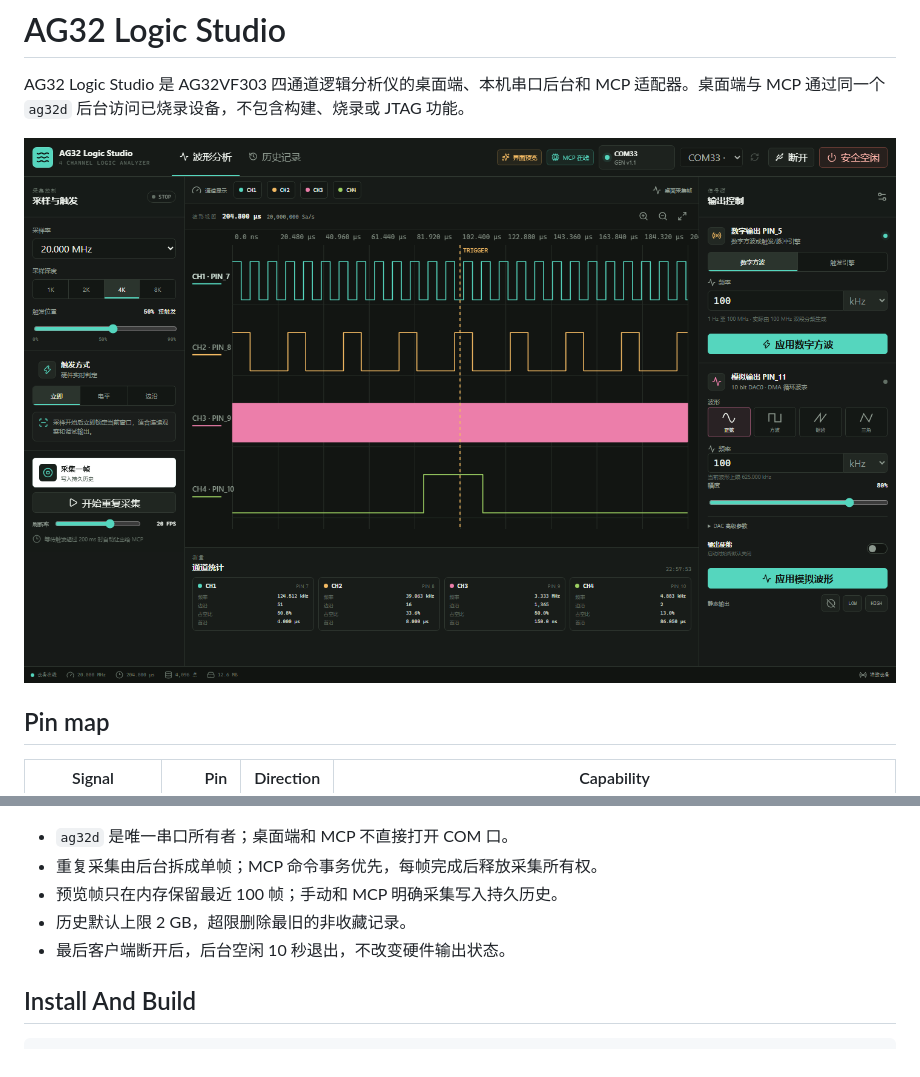
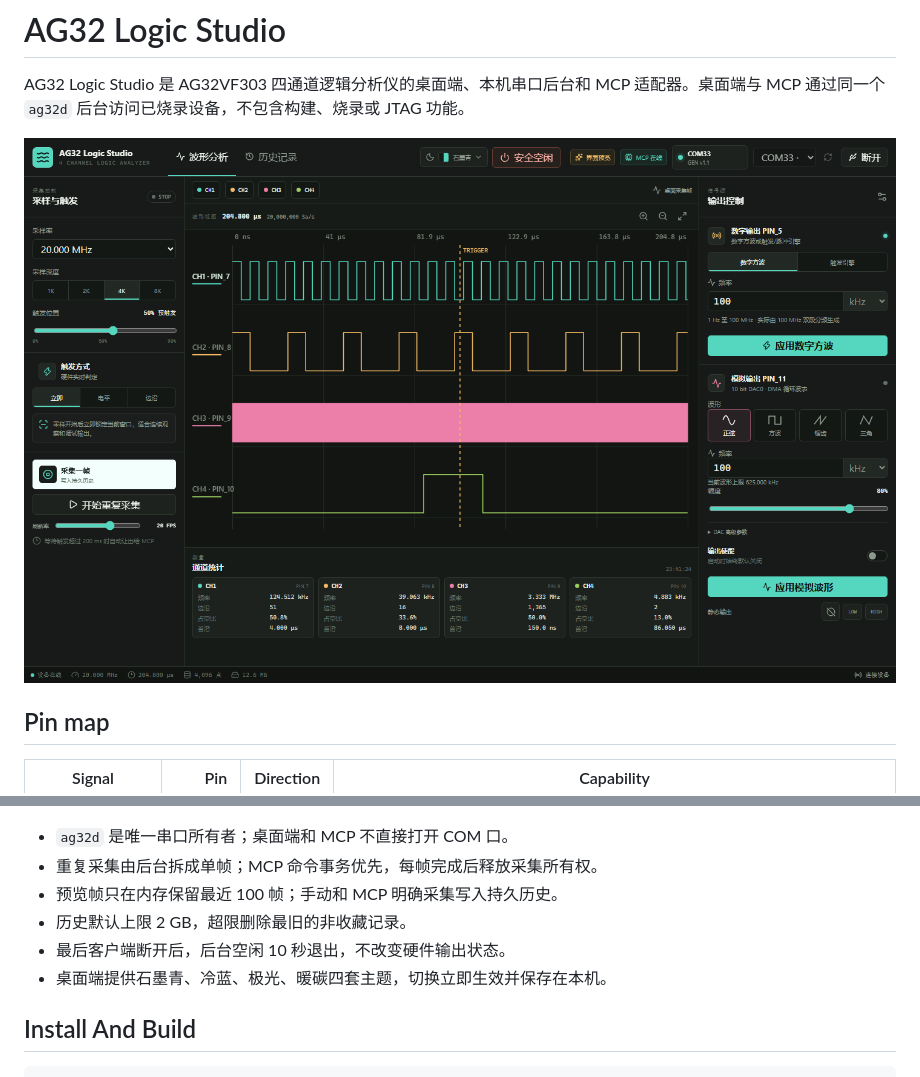
Before and after one commit to ling99LL/ag32-logic-analyzer, a Markdown page: mcp/README.md, 2 parts joined by grey strips. Drawn GitHub-style; pictures changed too: mcp/docs/images/ag32-logic-studio.png.

```diff
--- a/mcp/README.md
+++ b/mcp/README.md
@@ -30,6 +30,7 @@ CLI / tests ──────────────┘
 - 预览帧只在内存保留最近 100 帧；手动和 MCP 明确采集写入持久历史。
 - 历史默认上限 2 GB，超限删除最旧的非收藏记录。
 - 最后客户端断开后，后台空闲 10 秒退出，不改变硬件输出状态。
+- 桌面端提供石墨青、冷蓝、极光、暖碳四套主题，切换立即生效并保存在本机。
 
 ## Install And Build
 
```
Also changed, not shown: 10 other files.
